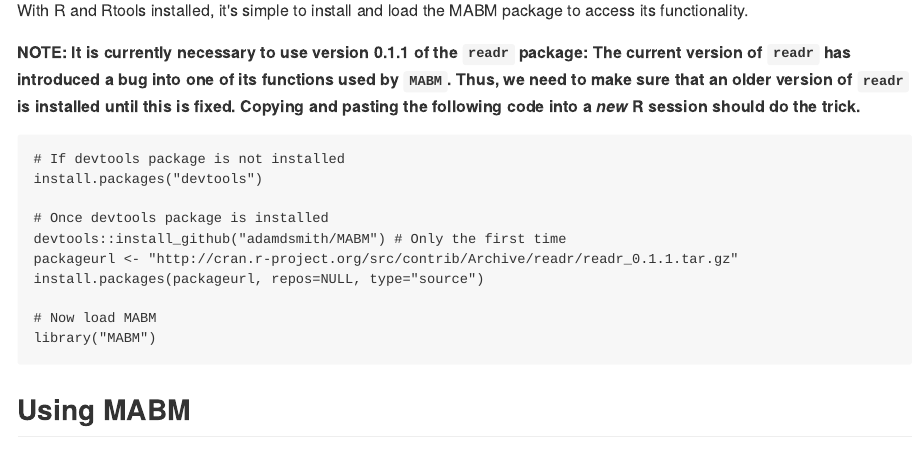
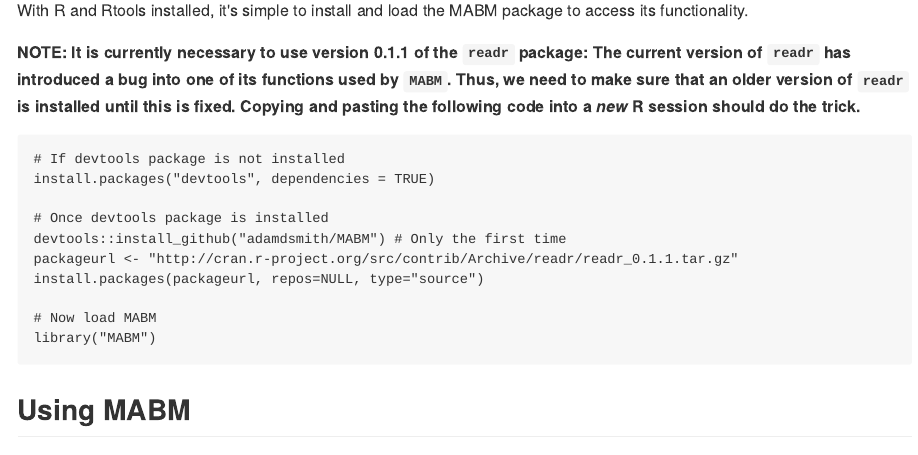
Before and after one commit to adamdsmith/MABM, an R Markdown document (README.Rmd): the page in a window 1100 px wide, from 580 px down. The pictures show the output file README.md that the author committed with the source, drawn offline in the style of GitHub; badge pictures from the web are left out.

Commit message:
Install devtools dependencies to avoid install_github problems

````diff
--- a/README.Rmd
+++ b/README.Rmd
@@ -37,7 +37,7 @@ With R and Rtools installed, it's simple to install and load the MABM package to
 
 ```
 # If devtools package is not installed
-install.packages("devtools")
+install.packages("devtools", dependencies = TRUE)
 
 # Once devtools package is installed
 devtools::install_github("adamdsmith/MABM") # Only the first time
````
Also changed, not shown: README.md.
